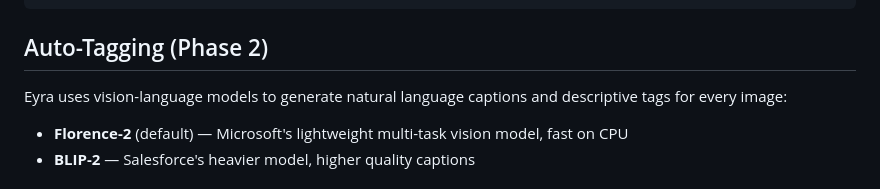
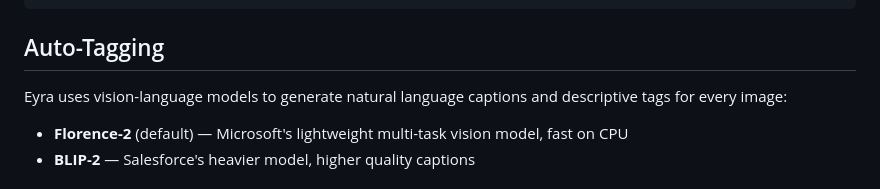
Before and after one commit to 4thul0krishn4/Eyra, a Markdown page: README.md, the part around the change. GitHub-like rendering.

````diff
--- a/README.md
+++ b/README.md
@@ -60,7 +60,7 @@ eyra stats                             # Show index statistics
 eyra serve                             # Start web UI at localhost:8080
 ```
 
-## Auto-Tagging (Phase 2)
+## Auto-Tagging
 
 Eyra uses vision-language models to generate natural language captions and descriptive tags for every image:
 
````
